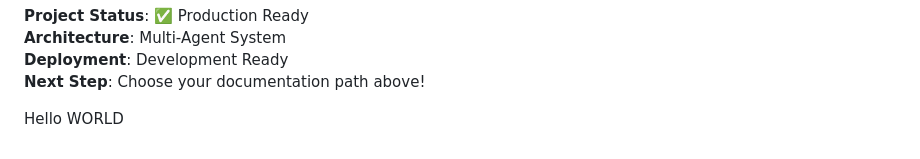
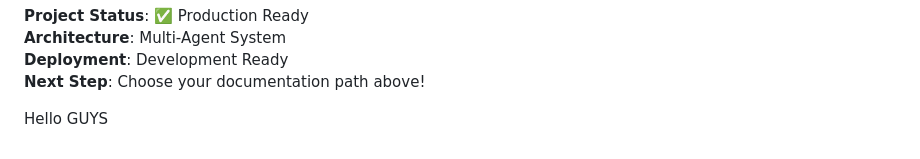
Before and after one commit to sanidhyasharma508-afk/SP0511---MAJOR-PROJECT-, a Markdown page: README_MULTIPLE_AGENT_PROJECT.md, the part around the change. Rendered like a GitHub page.

```diff
--- a/README_MULTIPLE_AGENT_PROJECT.md
+++ b/README_MULTIPLE_AGENT_PROJECT.md
@@ -724,4 +724,4 @@ This architecture provides:
 
 
 
-Hello WORLD
+Hello GUYS
```
